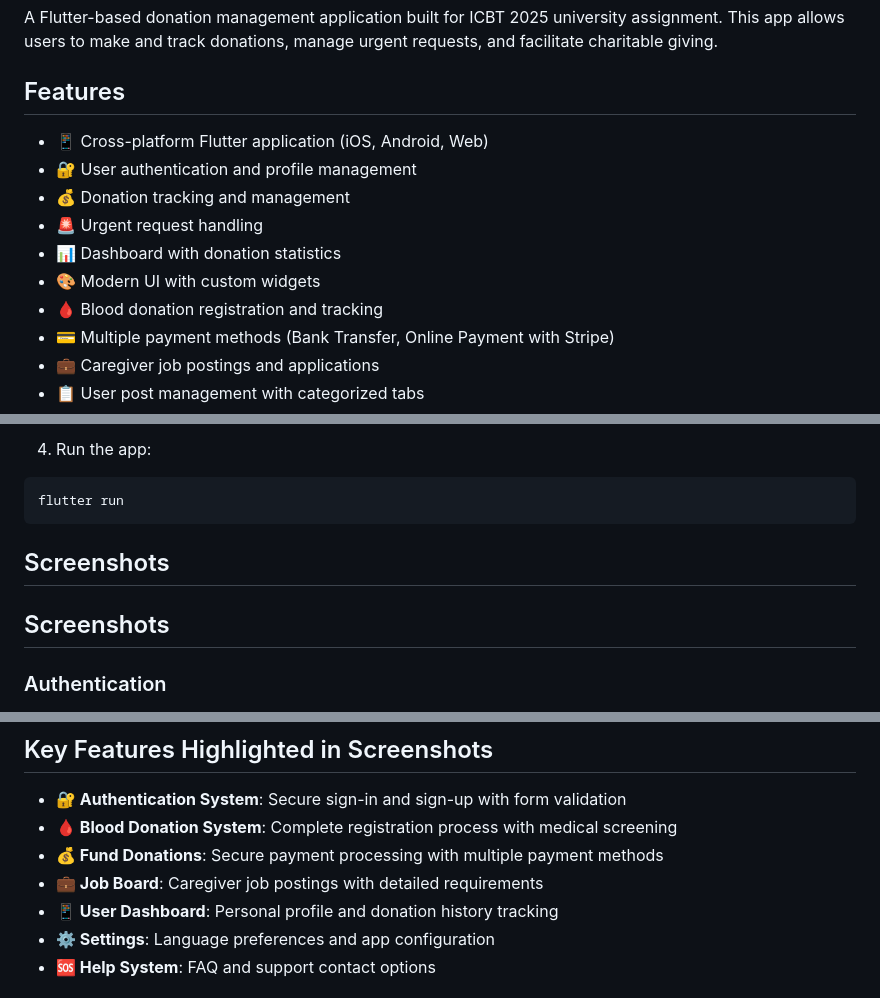
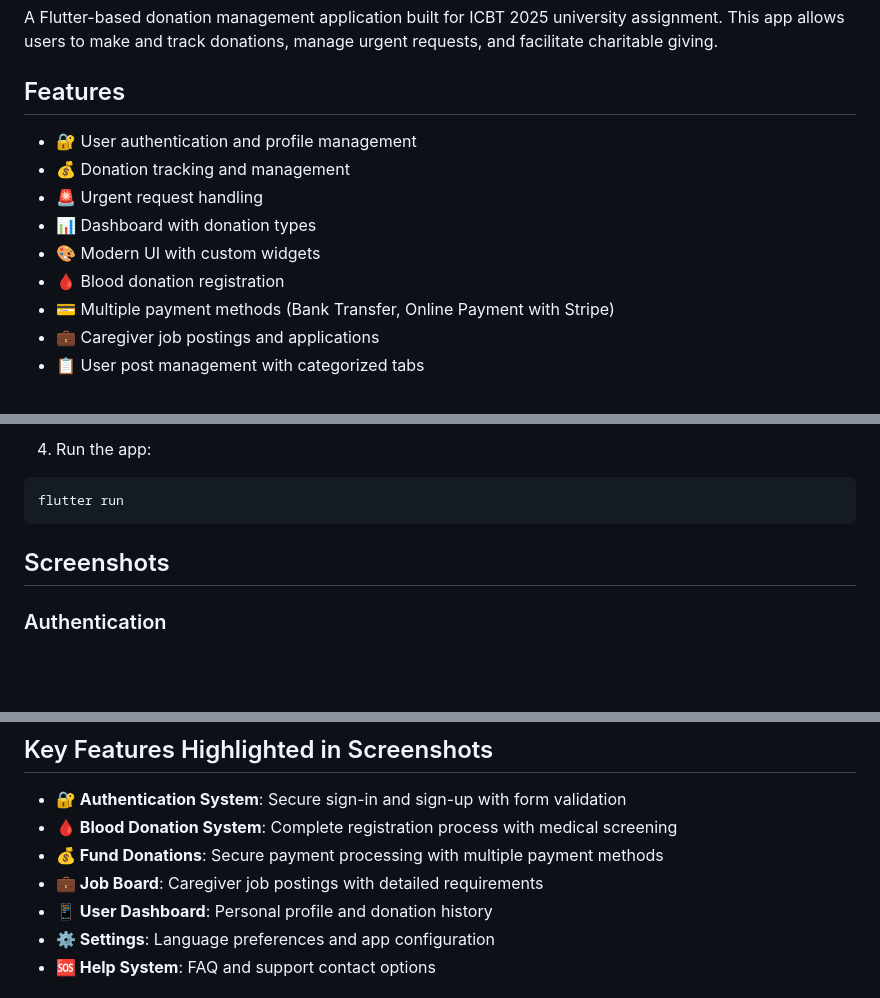
Before and after one commit to Lahiru-Ima/donate-me-app, a Markdown page: README.md, 3 parts joined by grey strips. Rendered like a GitHub page; blank space fills up the shorter version.

```diff
--- a/README.md
+++ b/README.md
@@ -4,13 +4,12 @@ A Flutter-based donation management application built for ICBT 2025 university a
 
 ## Features
 
-- 📱 Cross-platform Flutter application (iOS, Android, Web)
 - 🔐 User authentication and profile management
 - 💰 Donation tracking and management
 - 🚨 Urgent request handling
-- 📊 Dashboard with donation statistics
+- 📊 Dashboard with donation types
 - 🎨 Modern UI with custom widgets
-- 🩸 Blood donation registration and tracking
+- 🩸 Blood donation registration
 - 💳 Multiple payment methods (Bank Transfer, Online Payment with Stripe)
 - 💼 Caregiver job postings and applications
 - 📋 User post management with categorized tabs
@@ -68,8 +67,6 @@ flutter run
 
 ## Screenshots
 
-## Screenshots
-
 ### Authentication
 
 <div align="center">
@@ -123,7 +120,7 @@ _Multi-language support with English/Sinhala options and comprehensive help syst
 - **🩸 Blood Donation System**: Complete registration process with medical screening
 - **💰 Fund Donations**: Secure payment processing with multiple payment methods
 - **💼 Job Board**: Caregiver job postings with detailed requirements
-- **📱 User Dashboard**: Personal profile and donation history tracking
+- **📱 User Dashboard**: Personal profile and donation history
 - **⚙️ Settings**: Language preferences and app configuration
 - **🆘 Help System**: FAQ and support contact options
 
```
